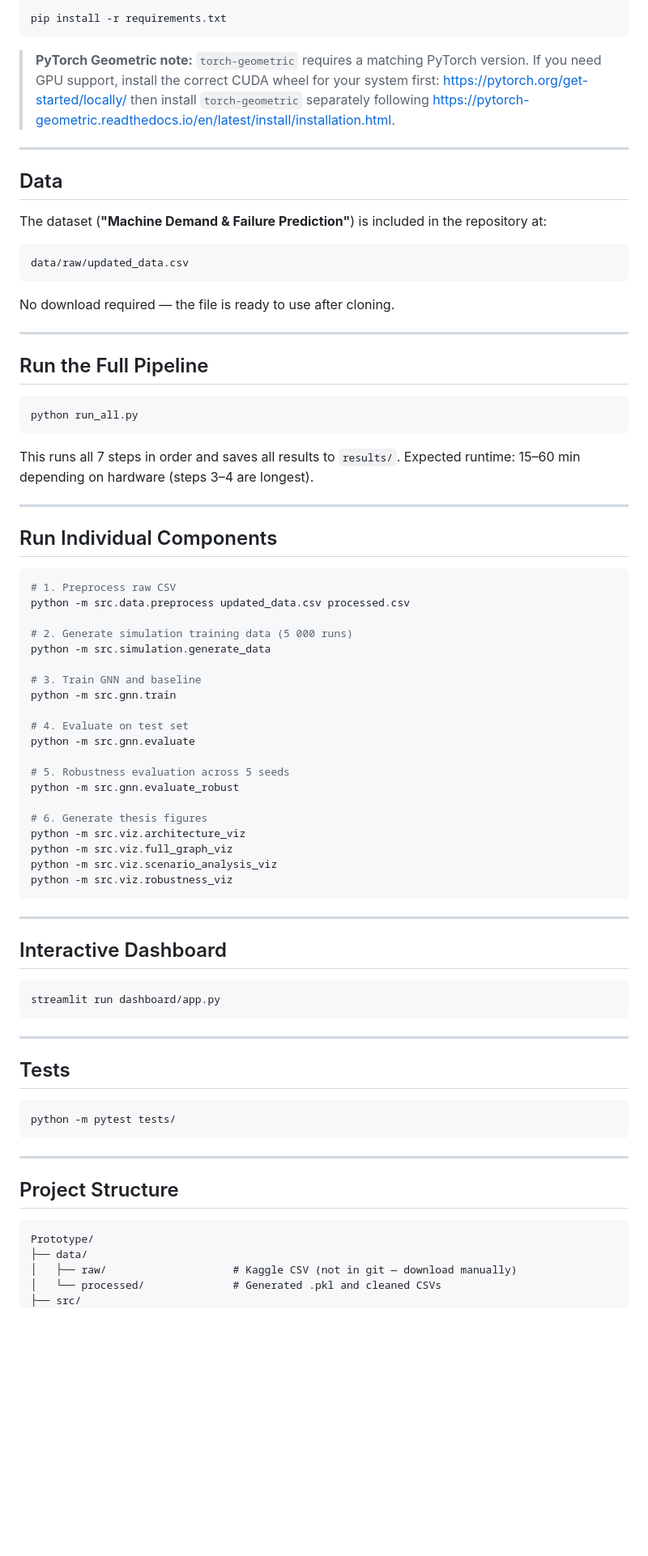
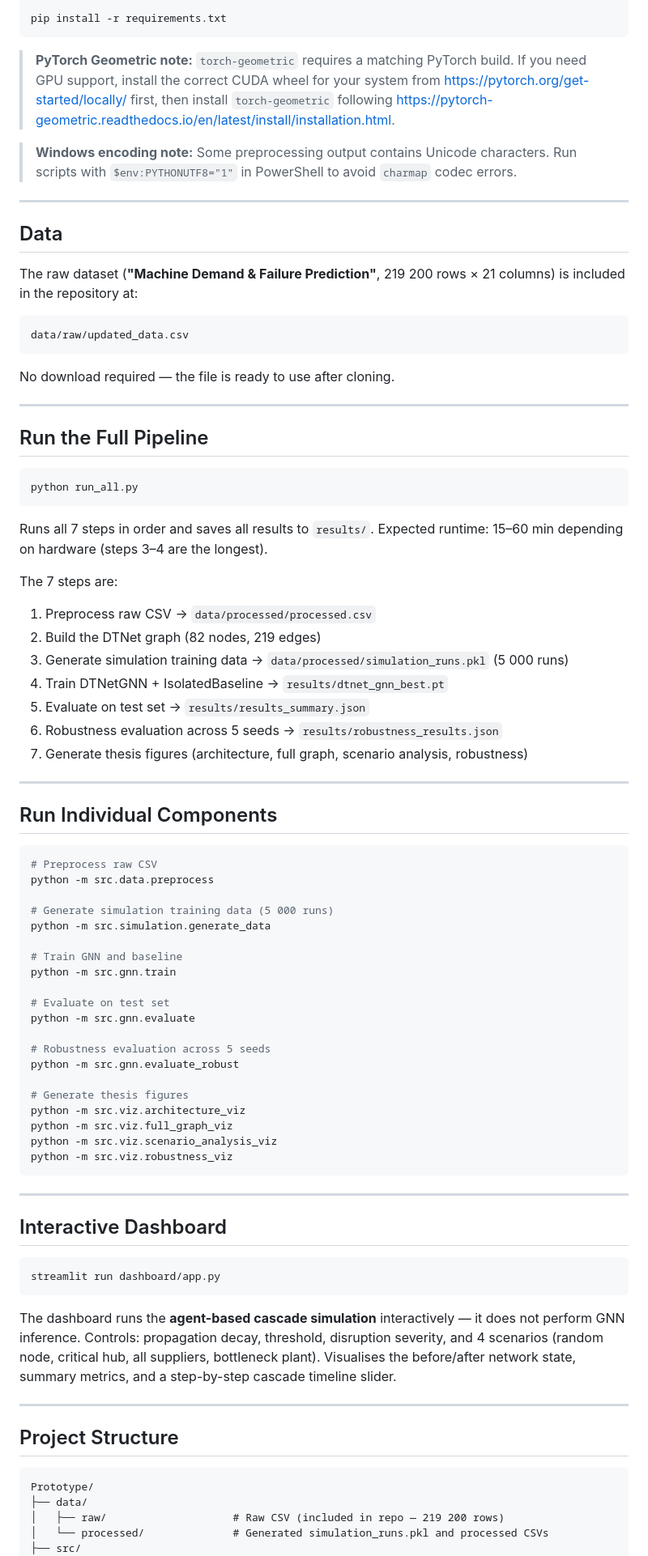
Before and after one commit to HamzaKarmoucheUNIL/DTNet, a Markdown page: README.md, the part around one of its changes. Shown at 81% size. Drawn GitHub-style; blank space fills up the shorter version.

````diff
--- a/README.md
+++ b/README.md
@@ -58,17 +91,20 @@ source .venv/bin/activate
 pip install -r requirements.txt
 ```
 
-> **PyTorch Geometric note:** `torch-geometric` requires a matching PyTorch version.
-> If you need GPU support, install the correct CUDA wheel for your system first:
-> <https://pytorch.org/get-started/locally/>
-> then install `torch-geometric` separately following
-> <https://pytorch-geometric.readthedocs.io/en/latest/install/installation.html>.
+> **PyTorch Geometric note:** `torch-geometric` requires a matching PyTorch build.
+> If you need GPU support, install the correct CUDA wheel for your system from
+> <https://pytorch.org/get-started/locally/> first, then install `torch-geometric`
+> following <https://pytorch-geometric.readthedocs.io/en/latest/install/installation.html>.
+
+> **Windows encoding note:** Some preprocessing output contains Unicode characters.
+> Run scripts with `$env:PYTHONUTF8="1"` in PowerShell to avoid `charmap` codec errors.
 
 ---
 
 ## Data
 
-The dataset (**"Machine Demand & Failure Prediction"**) is included in the repository at:
+The raw dataset (**"Machine Demand & Failure Prediction"**, 219 200 rows × 21 columns)
+is included in the repository at:
 
 ```
 data/raw/updated_data.csv
@@ -84,30 +120,39 @@ No download required — the file is ready to use after cloning.
 python run_all.py
 ```
 
-This runs all 7 steps in order and saves all results to `results/`.
-Expected runtime: 15–60 min depending on hardware (steps 3–4 are longest).
+Runs all 7 steps in order and saves all results to `results/`.
+Expected runtime: 15–60 min depending on hardware (steps 3–4 are the longest).
+
+The 7 steps are:
+1. Preprocess raw CSV → `data/processed/processed.csv`
+2. Build the DTNet graph (82 nodes, 219 edges)
+3. Generate simulation training data → `data/processed/simulation_runs.pkl` (5 000 runs)
+4. Train DTNetGNN + IsolatedBaseline → `results/dtnet_gnn_best.pt`
+5. Evaluate on test set → `results/results_summary.json`
+6. Robustness evaluation across 5 seeds → `results/robustness_results.json`
+7. Generate thesis figures (architecture, full graph, scenario analysis, robustness)
 
 ---
 
 ## Run Individual Components
 
 ```bash
-# 1. Preprocess raw CSV
-python -m src.data.preprocess updated_data.csv processed.csv
+# Preprocess raw CSV
+python -m src.data.preprocess
 
-# 2. Generate simulation training data (5 000 runs)
+# Generate simulation training data (5 000 runs)
 python -m src.simulation.generate_data
 
-# 3. Train GNN and baseline
+# Train GNN and baseline
 python -m src.gnn.train
 
-# 4. Evaluate on test set
+# Evaluate on test set
 python -m src.gnn.evaluate
 
-# 5. Robustness evaluation across 5 seeds
+# Robustness evaluation across 5 seeds
 python -m src.gnn.evaluate_robust
 
-# 6. Generate thesis figures
+# Generate thesis figures
 python -m src.viz.architecture_viz
 python -m src.viz.full_graph_viz
 python -m src.viz.scenario_analysis_viz
@@ -122,13 +167,10 @@ python -m src.viz.robustness_viz
 streamlit run dashboard/app.py
 ```
 
----
-
-## Tests
-
-```bash
-python -m pytest tests/
-```
+The dashboard runs the **agent-based cascade simulation** interactively — it does not
+perform GNN inference. Controls: propagation decay, threshold, disruption severity, and
+4 scenarios (random node, critical hub, all suppliers, bottleneck plant). Visualises
+the before/after network state, summary metrics, and a step-by-step cascade timeline slider.
 
 ---
 
@@ -137,7 +179,7 @@ python -m pytest tests/
 ```
 Prototype/
 ├── data/
-│   ├── raw/                    # Kaggle CSV (not in git — download manually)
-│   └── processed/              # Generated .pkl and cleaned CSVs
+│   ├── raw/                    # Raw CSV (included in repo — 219 200 rows)
+│   └── processed/              # Generated simulation_runs.pkl and processed CSVs
 ├── src/
 │   ├── agents/                 # Digital twin agent classes (one per node type)
````
Also changed, not shown: other parts of README.md (+84 -32 lines).
